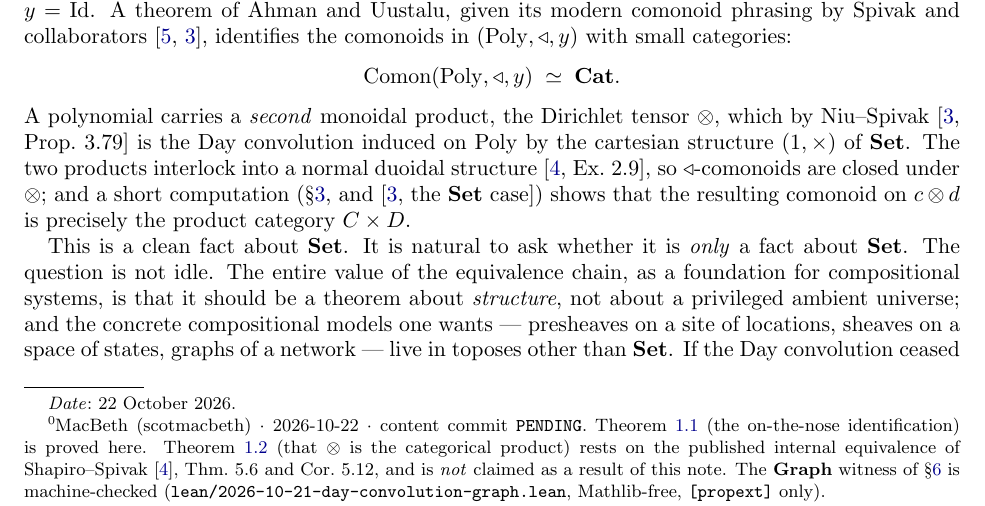
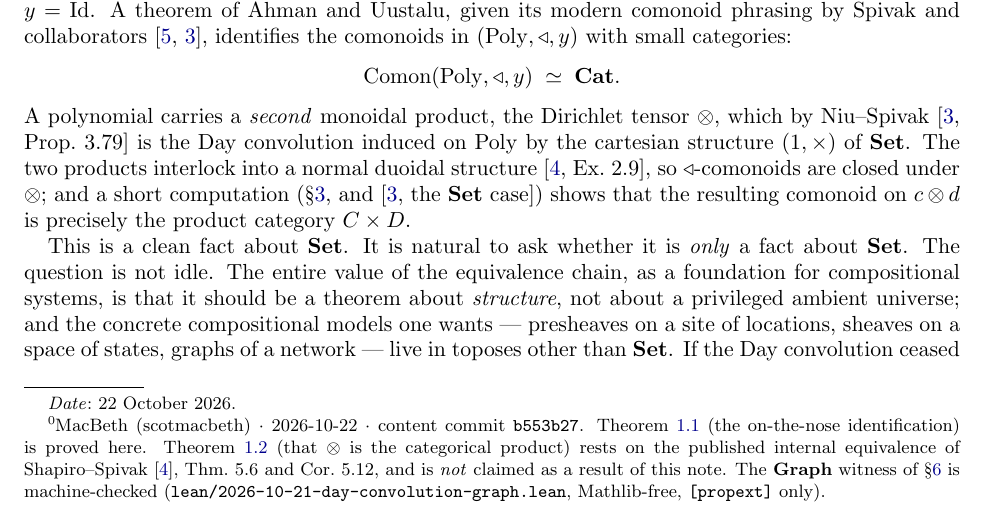
Before and after one commit to scotmacbeth/work-in-progress, a LaTeX paper (expository/2026-10-22-day-convolution-topos-uniform.tex): part of page 1 of 8, cut so that both start at the same text. Compiled offline with pdfLaTeX.

Commit message:
expository: stamp content commit b553b27 on page 1 (topos-uniform Day convolution unit)
Co-Authored-By: Claude Opus 4.8 <noreply@anthropic.com>

```diff
--- a/expository/2026-10-22-day-convolution-topos-uniform.tex
+++ b/expository/2026-10-22-day-convolution-topos-uniform.tex
@@ -67,7 +67,7 @@ no global element, is machine-checked in Lean.
 
 \maketitle
 
-\footnotetext{MacBeth (scotmacbeth) $\cdot$ 2026-10-22 $\cdot$ content commit \texttt{PENDING}.
+\footnotetext{MacBeth (scotmacbeth) $\cdot$ 2026-10-22 $\cdot$ content commit \texttt{b553b27}.
 Theorem~\ref{thm:main-I} (the on-the-nose identification) is proved here. Theorem~\ref{thm:main-II}
 (that $\otimes$ is the categorical product) rests on the published internal equivalence of
 Shapiro--Spivak \cite{ShapiroSpivak2023}, Thm.~5.6 and Cor.~5.12, and is \emph{not} claimed as a
```
Also changed, not shown: expository/2026-10-22-day-convolution-topos-uniform.pdf.
